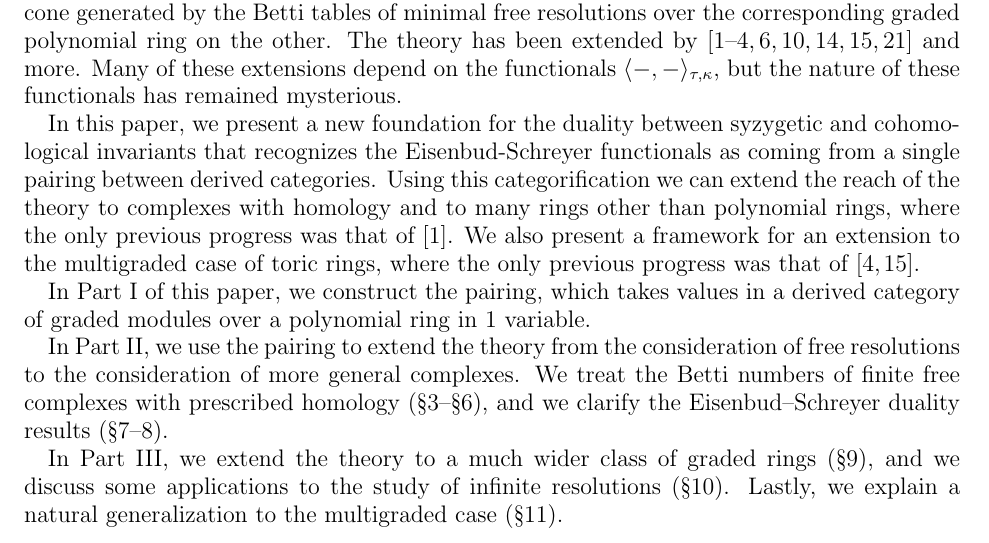
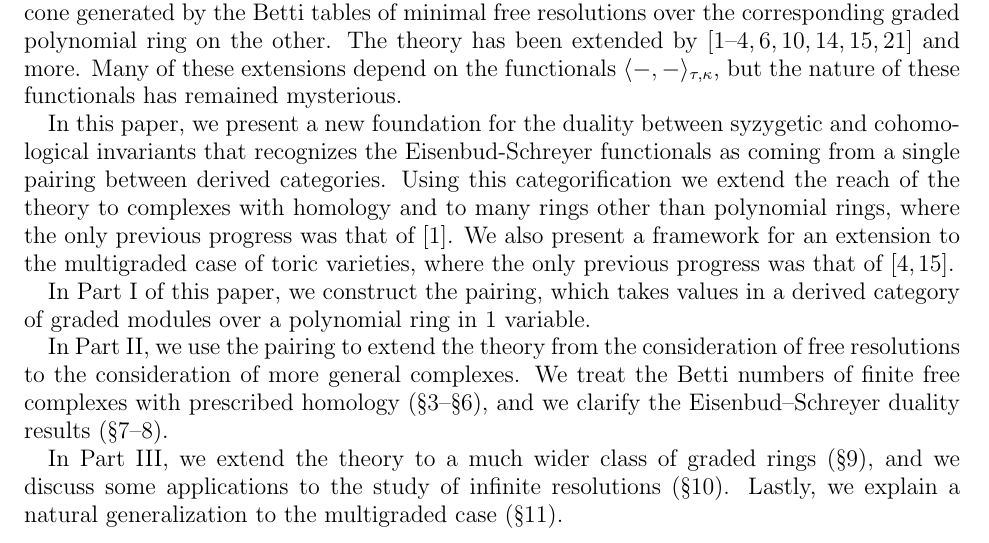
Before and after one commit to Macaulay2/Workshop-2011-IMA, a LaTeX paper (TensorComplexes/Categorified/Generalized_BS_theory.tex): part of page 2 of 33, cut so that both start at the same text. Compiled offline with pdfLaTeX.

Commit message:
git-svn-id: svn://svn.macaulay2.com/Macaulay2/workshops/IMA-2011@14542 a8012f80-5f13-0410-8dc0-eb77bd940c0d

```diff
--- a/TensorComplexes/Categorified/Generalized_BS_theory.tex
+++ b/TensorComplexes/Categorified/Generalized_BS_theory.tex
@@ -212,7 +212,7 @@ but the nature of these functionals has remained mysterious.
 
 In this paper, we present a new foundation for the duality between syzygetic and cohomological invariants that recognizes the Eisenbud-Schreyer functionals as coming
 from a single pairing between derived categories.
-Using this categorification we can  extend the reach of the theory to complexes with homology and to many rings other than polynomial rings, where the only previous progress was that of~\cite{bbeg}. We also present a framework for an extension to the multigraded case of toric rings, where the only previous progress was that of~\cites{boij-floystad,floystad-multigraded}.
+Using this categorification we  extend the reach of the theory to complexes with homology and to many rings other than polynomial rings, where the only previous progress was that of~\cite{bbeg}. We also present a framework for an extension to the multigraded case of toric varieties, where the only previous progress was that of~\cites{boij-floystad,floystad-multigraded}.
 
 %It has also been difficult to extend the theory to resolutions over other rings.  For graded rings, the only known extensions are those in~\cite{bbeg}; and although it seems natural to consider the multigraded case through toric varieties, there has been only a little progress in this direction~\cites{boij-floystad,floystad-multigraded}.
 
```
